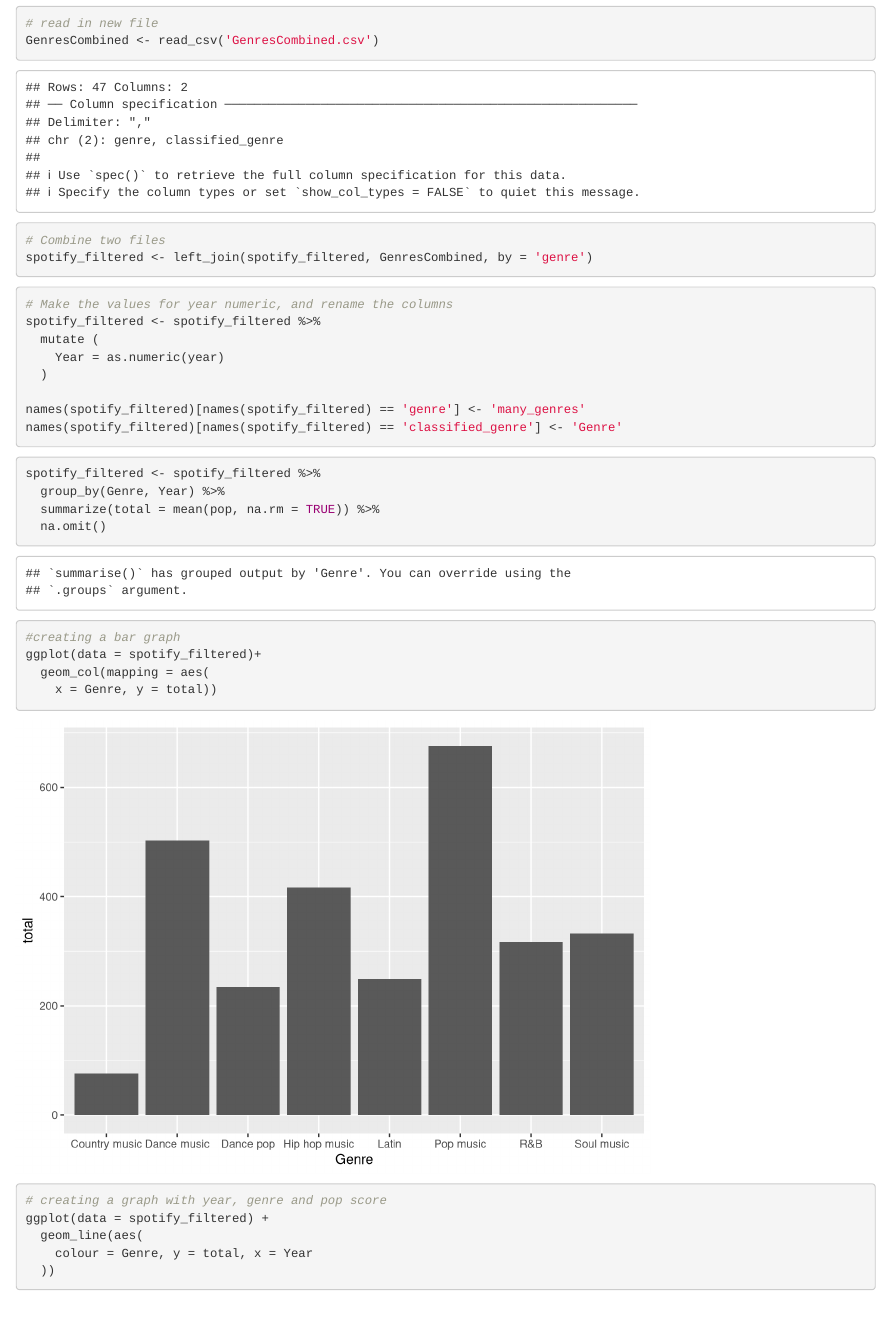
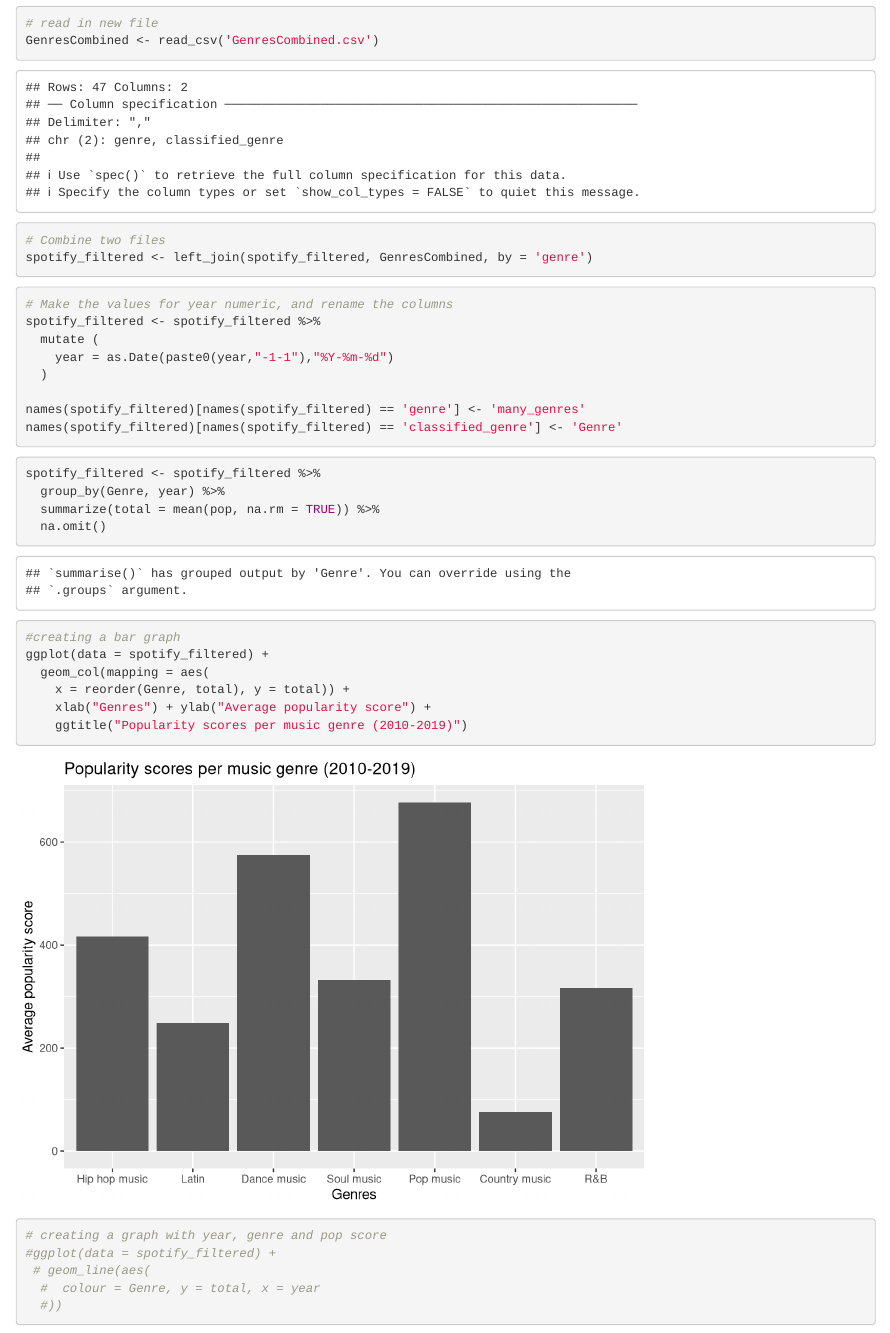
Before and after one commit to Roos-Visser/Group_Project, an R Markdown document (VisualisationSpotify.Rmd): the page in a window 1100 px wide, from 800 px down. Rendered offline with R 4.5, knitr and Pandoc, with nearby package versions.

````diff
--- a/GenresCombined.csv
+++ b/GenresCombined.csv
@@ -15,7 +15,7 @@
 british soul,Soul music
 chicago rap,Hip hop music
 acoustic pop,Pop music
-permanent wave,Dance pop
+permanent wave,Dance music
 boy band,Pop music
 baroque pop,Pop music
 celtic rock,Pop music
--- a/VisualisationSpotify.Rmd
+++ b/VisualisationSpotify.Rmd
@@ -33,7 +33,7 @@
 # Make the values for year numeric, and rename the columns
 spotify_filtered <- spotify_filtered %>%
   mutate (
-    Year = as.numeric(year)
+    year = as.Date(paste0(year,"-1-1"),"%Y-%m-%d")
   )
 
 names(spotify_filtered)[names(spotify_filtered) == 'genre'] <- 'many_genres'
@@ -43,20 +43,22 @@
 
 ```{r}
 spotify_filtered <- spotify_filtered %>%
-  group_by(Genre, Year) %>%
+  group_by(Genre, year) %>%
   summarize(total = mean(pop, na.rm = TRUE)) %>%
   na.omit()
 
 #creating a bar graph
-ggplot(data = spotify_filtered)+
+ggplot(data = spotify_filtered) +
   geom_col(mapping = aes(
-    x = Genre, y = total))
+    x = reorder(Genre, total), y = total)) +
+    xlab("Genres") + ylab("Average popularity score") +
+    ggtitle("Popularity scores per music genre (2010-2019)")
 
 # creating a graph with year, genre and pop score
-ggplot(data = spotify_filtered) +
-  geom_line(aes(
-    colour = Genre, y = total, x = Year
-  ))
+#ggplot(data = spotify_filtered) +
+ # geom_line(aes(
+  #  colour = Genre, y = total, x = year
+  #))
 
 
 ```
````
